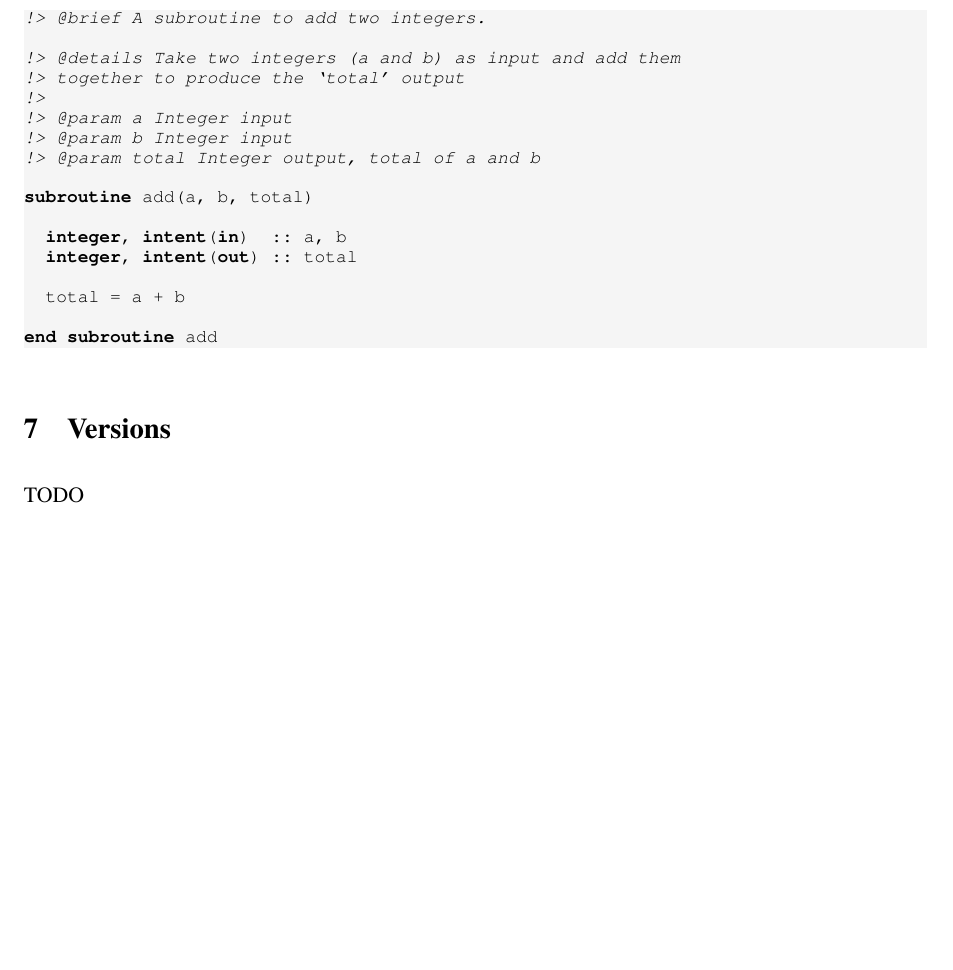
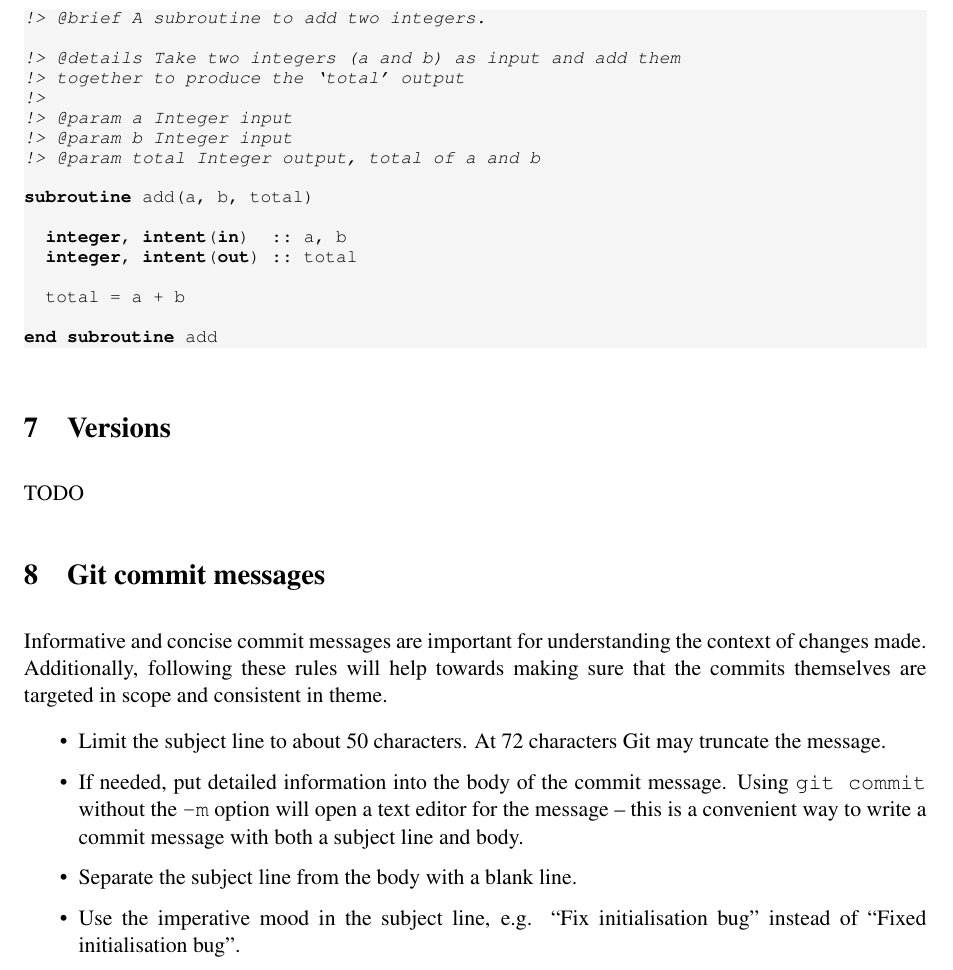
Before and after one commit to asimovpp/asimov-ccs, a LaTeX document (style_guide/source.tex): part of page 7 of 7, cut so that both start at the same text, the shorter picture padded with empty space. Compiled offline with pdfLaTeX; a LaTeX package or settings file that is missing is left out.

Commit message:
Add commit message section

```diff
--- a/style_guide/source.tex
+++ b/style_guide/source.tex
@@ -432,6 +432,18 @@ end subroutine add
 \section{Versions}
 TODO
 
+\section{Git commit messages}
+Informative and concise commit messages are important for understanding the context of changes made.
+Additionally, following these rules will help towards making sure that the commits themselves are targeted in scope and consistent in theme.
+
+\begin{itemize}
+    \item Limit the subject line to about 50 characters. At 72 characters Git may truncate the message.
+    \item If needed, put detailed information into the body of the commit message. Using \texttt{git commit} without the \texttt{-m} option will open a text editor for the message -- this is a convenient way to write a commit message with both a subject line and body.
+    \item Separate the subject line from the body with a blank line.
+    \item Use the imperative mood in the subject line, e.g. ``Fix initialisation bug'' instead of ``Fixed initialisation bug''.
+\end{itemize}
+
+
 \end{document}
 
 
```
